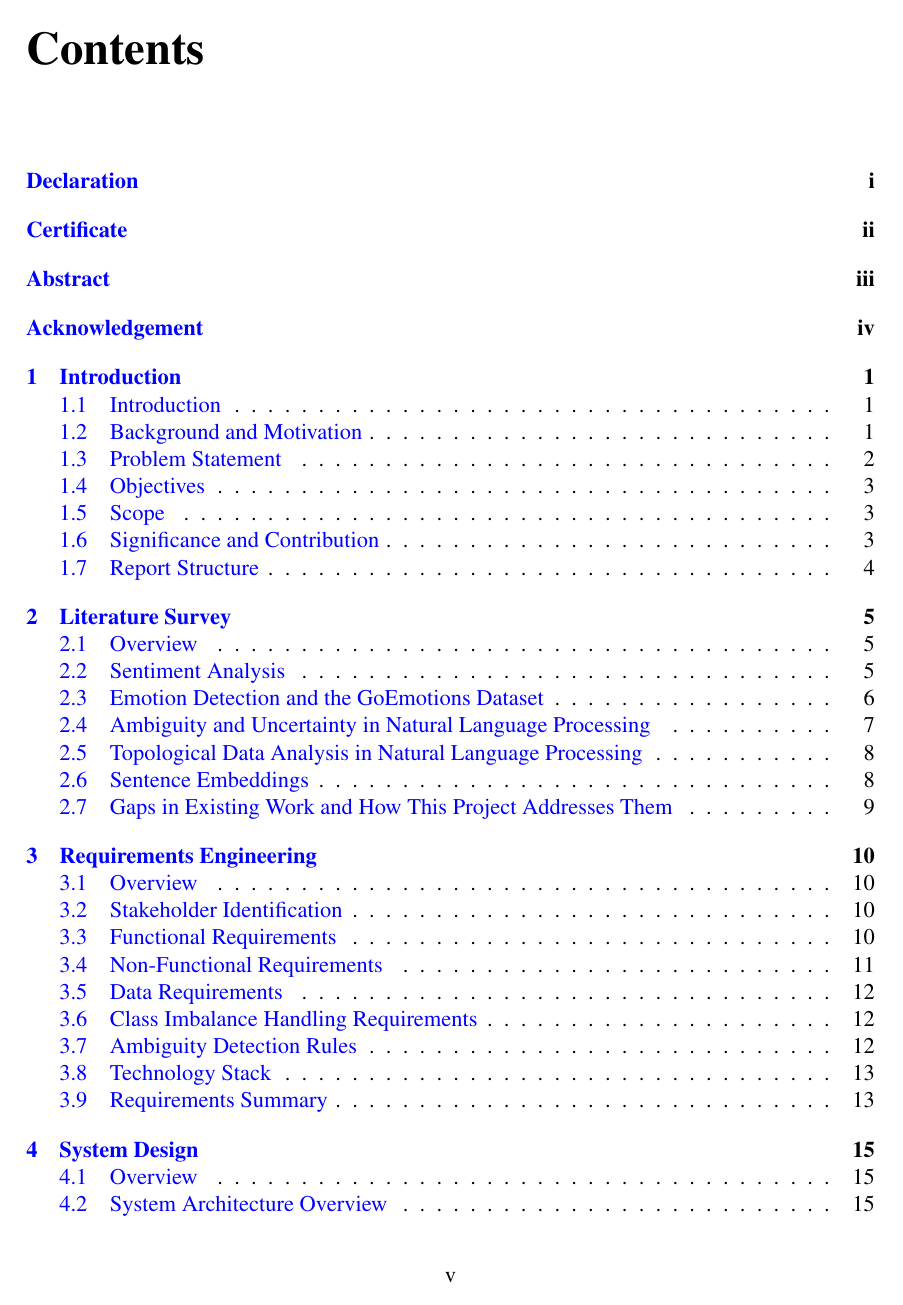
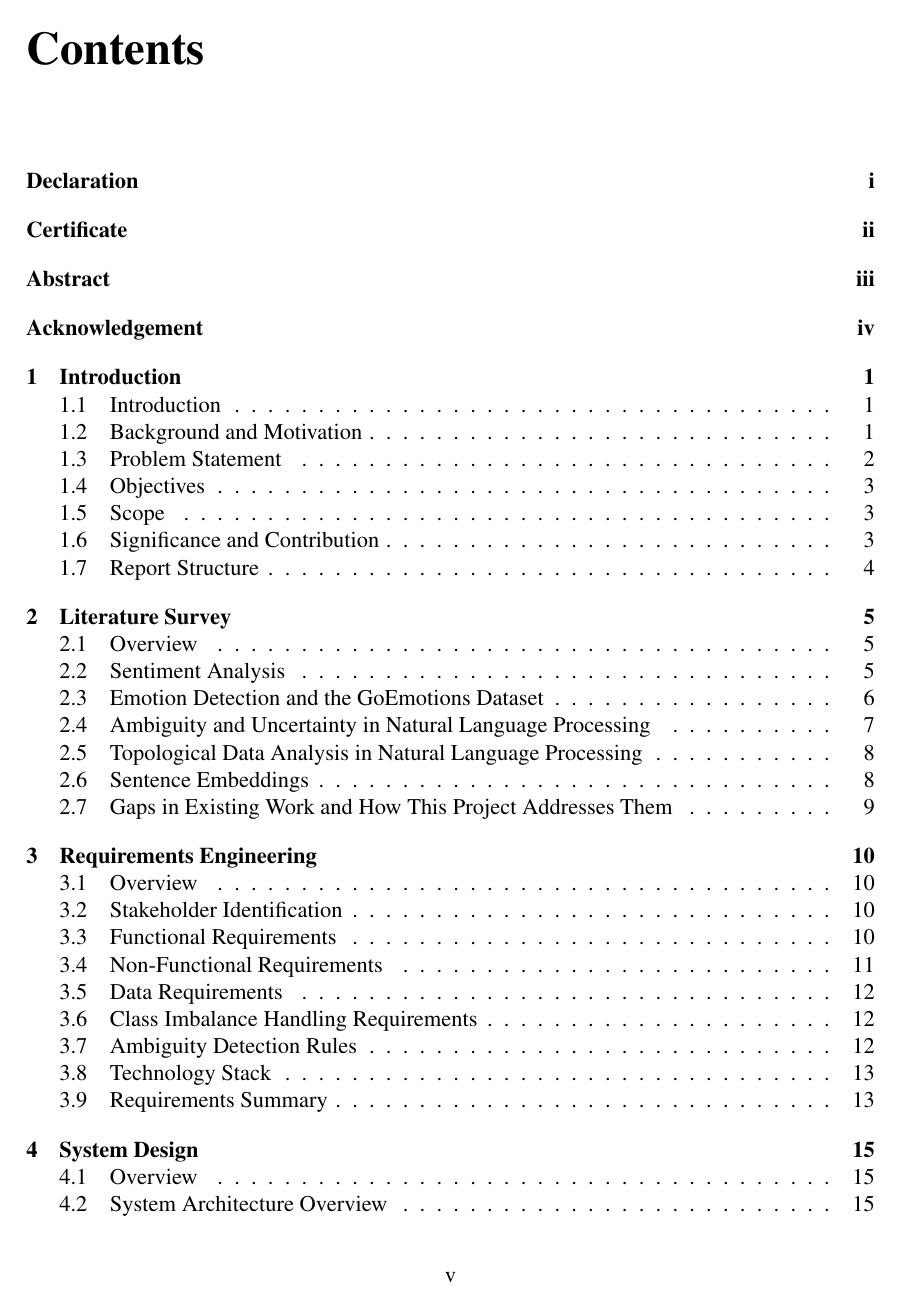
Before and after one commit to rajeetvk/Project_Report, a LaTeX thesis (main.tex): page 6 of 59. Compiled offline with pdfLaTeX.

Commit message:
Restored black hyperlink colors while maintaining functionality

```diff
--- a/main.tex
+++ b/main.tex
@@ -115,9 +115,9 @@
 \usepackage{hyperref}
 \hypersetup{
     colorlinks=true,
-    linkcolor=blue,
-    citecolor=blue,
-    urlcolor=blue,
+    linkcolor=black,
+    citecolor=black,
+    urlcolor=black,
     breaklinks=true,
     pdftitle={Emotion Detection from Social Media Posts with Ambiguity Detection},
     pdfauthor={Arjeet Singh}
```
Also changed, not shown: main.pdf.
